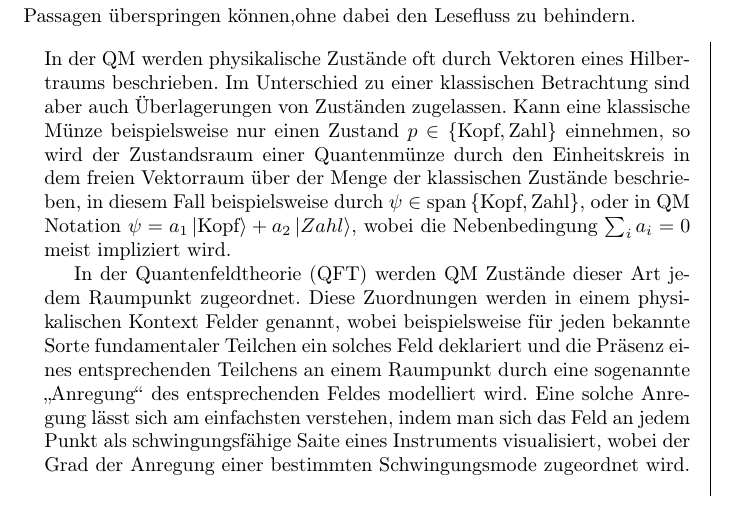
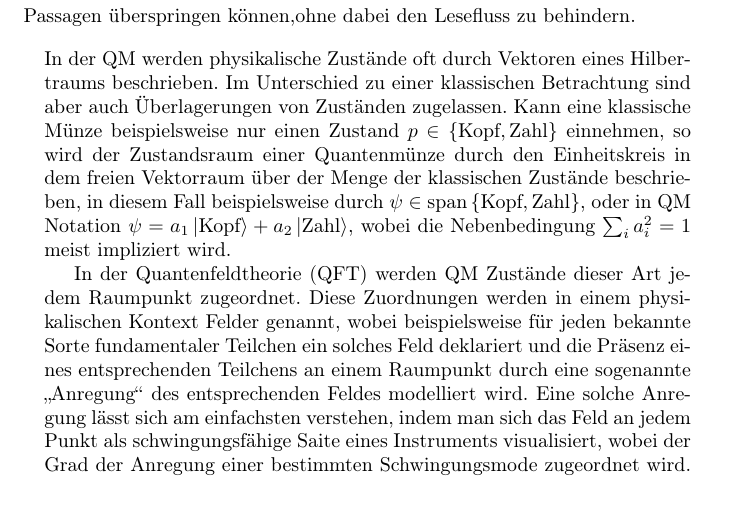
Before and after one commit to cburgard/SoAk14-ETQFT, a LaTeX document (main.tex, which reads parts/physik-grundlagen.tex): part of page 1 of 3, cut so that both start at the same text. Compiled offline with pdfLaTeX.

Commit message:
Fehlerkorrektur, Namen hinzugefügt

```diff
--- a/main.tex
+++ b/main.tex
@@ -8,6 +8,7 @@
 \newmdenv[
   topline=false,
   bottomline=false,
+  rightline=false,
   skipabove=\topsep,
   skipbelow=\topsep
 ]{siderule}
--- a/parts/physik-grundlagen.tex
+++ b/parts/physik-grundlagen.tex
@@ -7,8 +7,8 @@ einnehmen, so wird der Zustandsraum einer Quantenmünze durch den
 Einheitskreis in dem freien Vektorraum über der Menge der klassischen
 Zustände beschrieben, in diesem Fall beispielsweise durch $\psi \in
 \textrm{span} \left\lbrace \textrm{Kopf}, \textrm{Zahl}\right\rbrace$,
-oder in QM Notation $\psi = a_1 \ket{\textrm{Kopf}} + a_2 \ket{Zahl}$,
-wobei die Nebenbedingung $\sum_i a_i = 0$ meist impliziert wird.
+oder in QM Notation $\psi = a_1 \ket{\textrm{Kopf}} + a_2 \ket{\textrm{Zahl}}$,
+wobei die Nebenbedingung $\sum_i a^ 2_i = 1$ meist impliziert wird.
 
 In der Quantenfeldtheorie (QFT) werden QM Zustände dieser Art jedem
 Raumpunkt zugeordnet. Diese Zuordnungen werden in einem physikalischen
```
Also changed, not shown: main.tex (20 more changed lines).
